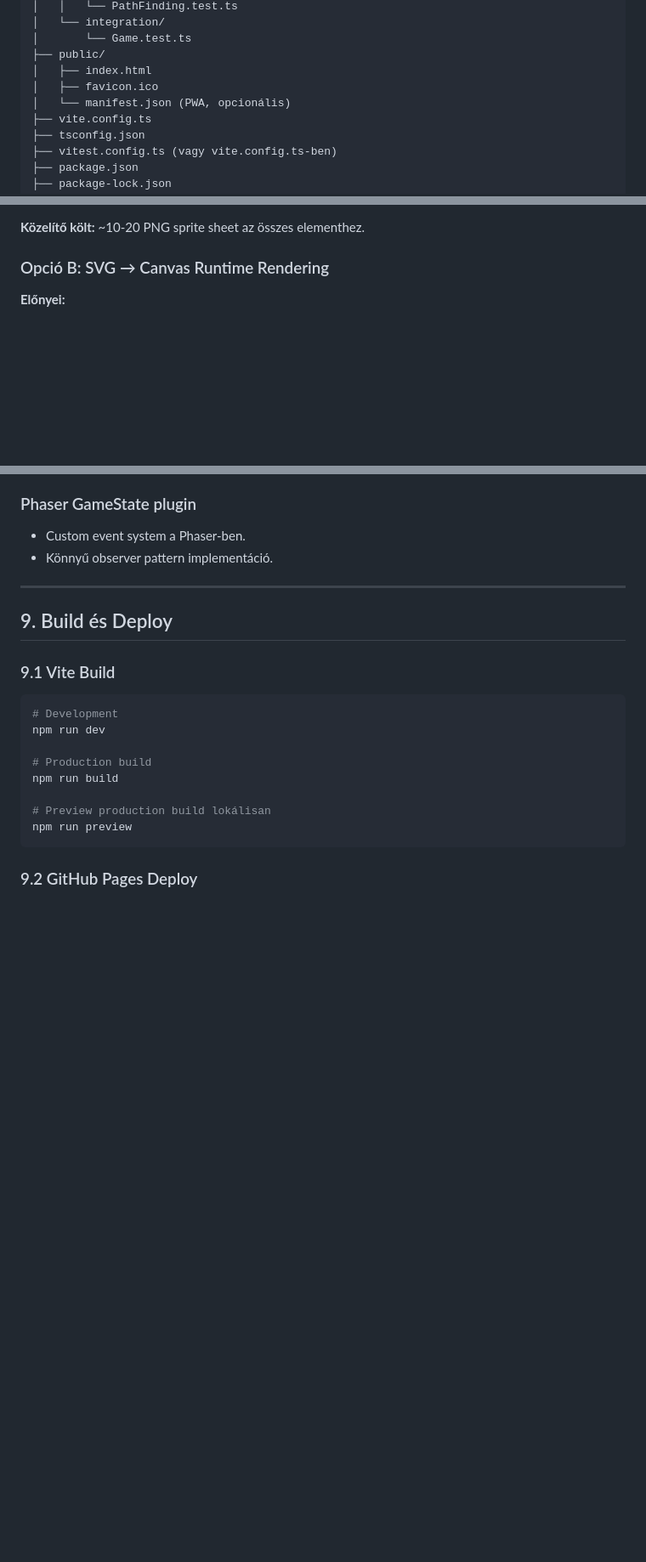
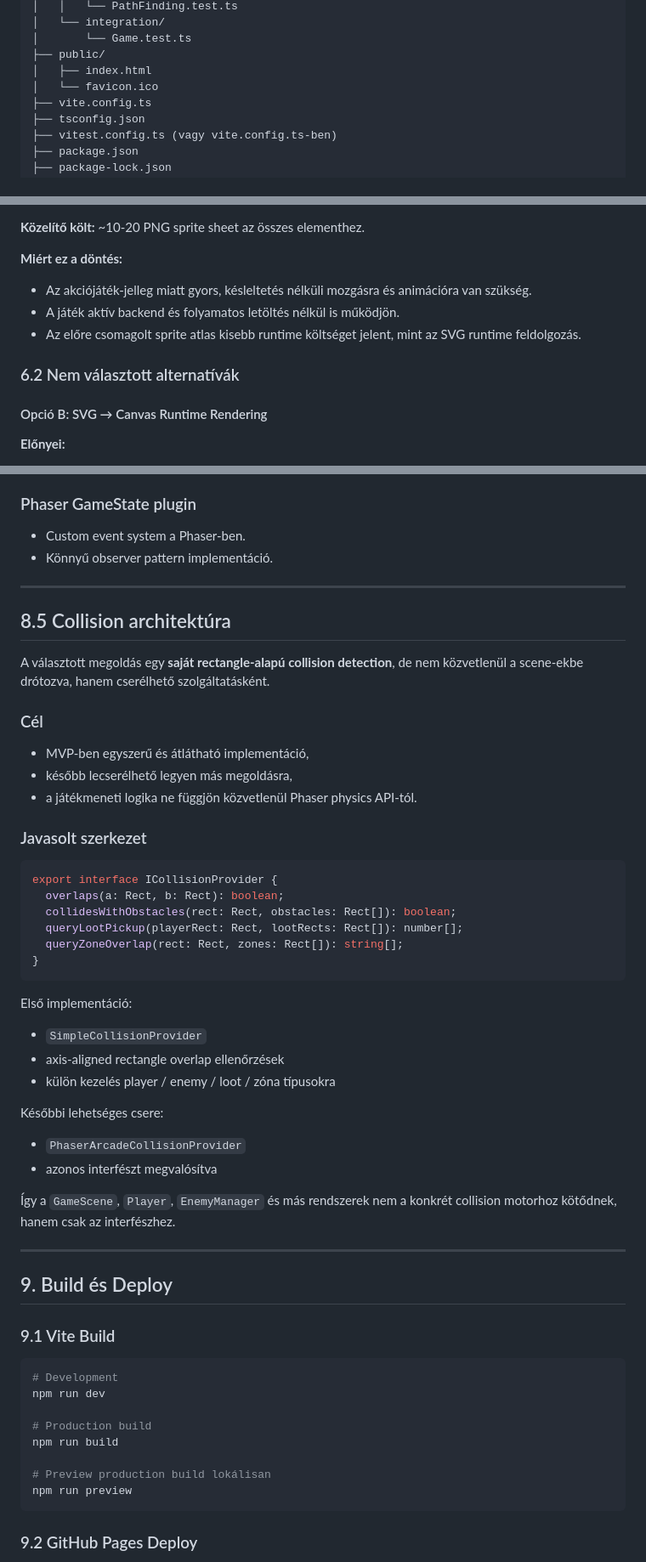
Before and after one commit to szakyster/HeroOfNVVH, a Markdown page: docs/Tech.md, 3 parts joined by grey strips. Shown at 85% size. Rendered like a GitHub page; blank space fills up the shorter version.

````diff
--- a/docs/Tech.md
+++ b/docs/Tech.md
@@ -152,8 +155,7 @@ HeroesOfNVVH/
 │       └── Game.test.ts
 ├── public/
 │   ├── index.html
-│   ├── favicon.ico
-│   └── manifest.json (PWA, opcionális)
+│   └── favicon.ico
 ├── vite.config.ts
 ├── tsconfig.json
 ├── vitest.config.ts (vagy vite.config.ts-ben)
@@ -239,7 +239,14 @@ Mivel az ábrázoláson nem egyforma a vélemény (SVG vs. sprite sheet), három
 
 **Közelítő költ:** ~10-20 PNG sprite sheet az összes elementhez.
 
-### Opció B: SVG → Canvas Runtime Rendering
+**Miért ez a döntés:**
+- Az akciójáték-jelleg miatt gyors, késleltetés nélküli mozgásra és animációra van szükség.
+- A játék aktív backend és folyamatos letöltés nélkül is működjön.
+- Az előre csomagolt sprite atlas kisebb runtime költséget jelent, mint az SVG runtime feldolgozás.
+
+### 6.2 Nem választott alternatívák
+
+#### Opció B: SVG → Canvas Runtime Rendering
 **Előnyei:**
 - Vektoralapú, skálázható,
 - egyszerűbb szerkesztés iteráció,
@@ -305,6 +339,39 @@ Mivel az ábrázoláson nem egyforma a vélemény (SVG vs. sprite sheet), három
 ### Phaser GameState plugin
 - Custom event system a Phaser-ben.
 - Könnyű observer pattern implementáció.
+
+---
+
+## 8.5 Collision architektúra
+
+A választott megoldás egy **saját rectangle-alapú collision detection**, de nem közvetlenül a scene-ekbe drótozva, hanem cserélhető szolgáltatásként.
+
+### Cél
+- MVP-ben egyszerű és átlátható implementáció,
+- később lecserélhető legyen más megoldásra,
+- a játékmeneti logika ne függjön közvetlenül Phaser physics API-tól.
+
+### Javasolt szerkezet
+
+```typescript
+export interface ICollisionProvider {
+  overlaps(a: Rect, b: Rect): boolean;
+  collidesWithObstacles(rect: Rect, obstacles: Rect[]): boolean;
+  queryLootPickup(playerRect: Rect, lootRects: Rect[]): number[];
+  queryZoneOverlap(rect: Rect, zones: Rect[]): string[];
+}
+```
+
+Első implementáció:
+- `SimpleCollisionProvider`
+- axis-aligned rectangle overlap ellenőrzések
+- külön kezelés player / enemy / loot / zóna típusokra
+
+Későbbi lehetséges csere:
+- `PhaserArcadeCollisionProvider`
+- azonos interfészt megvalósítva
+
+Így a `GameScene`, `Player`, `EnemyManager` és más rendszerek nem a konkrét collision motorhoz kötődnek, hanem csak az interfészhez.
 
 ---
 
````
Also changed, not shown: other parts of docs/Tech.md (+40 -18 lines), docs/Decisions.md (added, +100 -0 lines).
